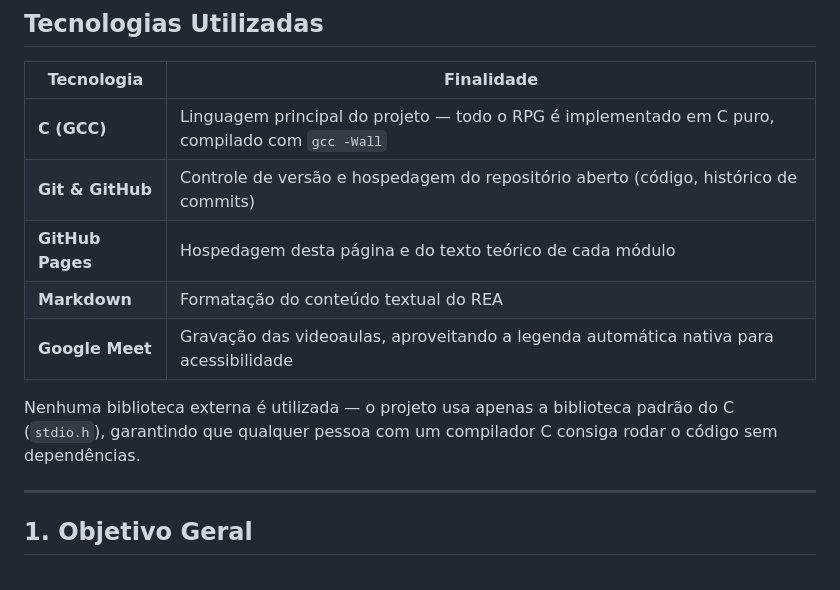
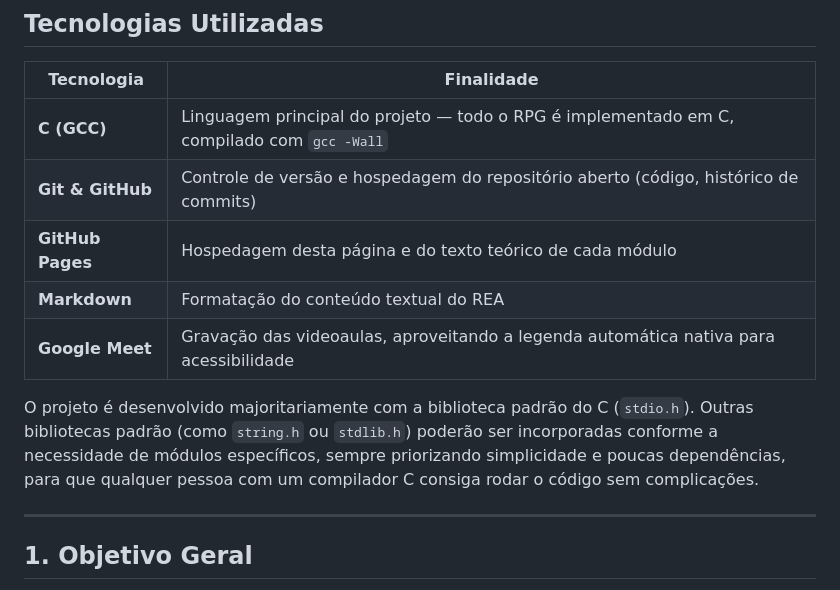
Before and after one commit to Arthur-Stellato/Certificatora-C-De-Aventura, a Markdown page: README.md, the part around the change. GitHub-like rendering.

Commit message:
Update README to enhance clarity on C library usage
Clarified the use of standard C libraries in the project.

```diff
--- a/README.md
+++ b/README.md
@@ -20,13 +20,13 @@ Curso-base: **Introdução à Programação** (Bloco 1)
 
 | Tecnologia | Finalidade |
 |---|---|
-| **C (GCC)** | Linguagem principal do projeto — todo o RPG é implementado em C puro, compilado com `gcc -Wall` |
+| **C (GCC)** | Linguagem principal do projeto — todo o RPG é implementado em C, compilado com `gcc -Wall` |
 | **Git & GitHub** | Controle de versão e hospedagem do repositório aberto (código, histórico de commits) |
 | **GitHub Pages** | Hospedagem desta página e do texto teórico de cada módulo |
 | **Markdown** | Formatação do conteúdo textual do REA |
 | **Google Meet** | Gravação das videoaulas, aproveitando a legenda automática nativa para acessibilidade |
 
-Nenhuma biblioteca externa é utilizada — o projeto usa apenas a biblioteca padrão do C (`stdio.h`), garantindo que qualquer pessoa com um compilador C consiga rodar o código sem dependências.
+O projeto é desenvolvido majoritariamente com a biblioteca padrão do C (`stdio.h`). Outras bibliotecas padrão (como `string.h` ou `stdlib.h`) poderão ser incorporadas conforme a necessidade de módulos específicos, sempre priorizando simplicidade e poucas dependências, para que qualquer pessoa com um compilador C consiga rodar o código sem complicações.
 
 ---
 
```
